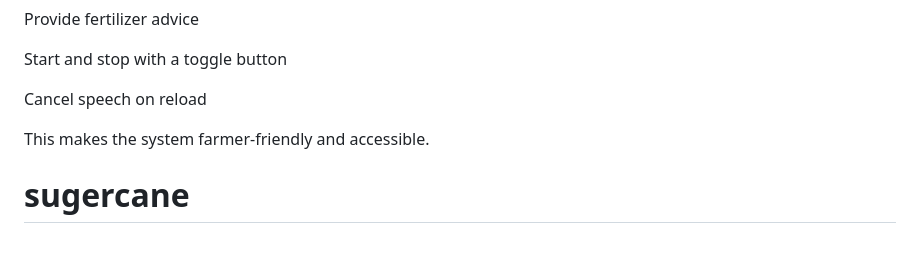
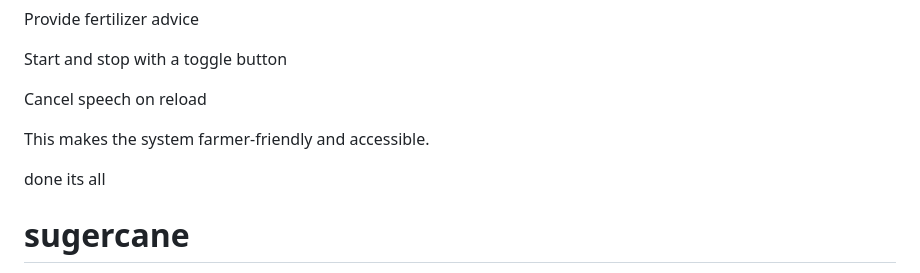
Before and after one commit to bhartshukla/ntcc_collage_project, a Markdown page: README.md, the part around the change. Drawn GitHub-style; blank space fills up the shorter version.

Commit message:
today work 20 feb

```diff
--- a/README.md
+++ b/README.md
@@ -225,6 +225,8 @@ Cancel speech on reload
 
 This makes the system farmer-friendly and accessible.
 
+done its all
+
 # sugercane
 
 all done ------
```
